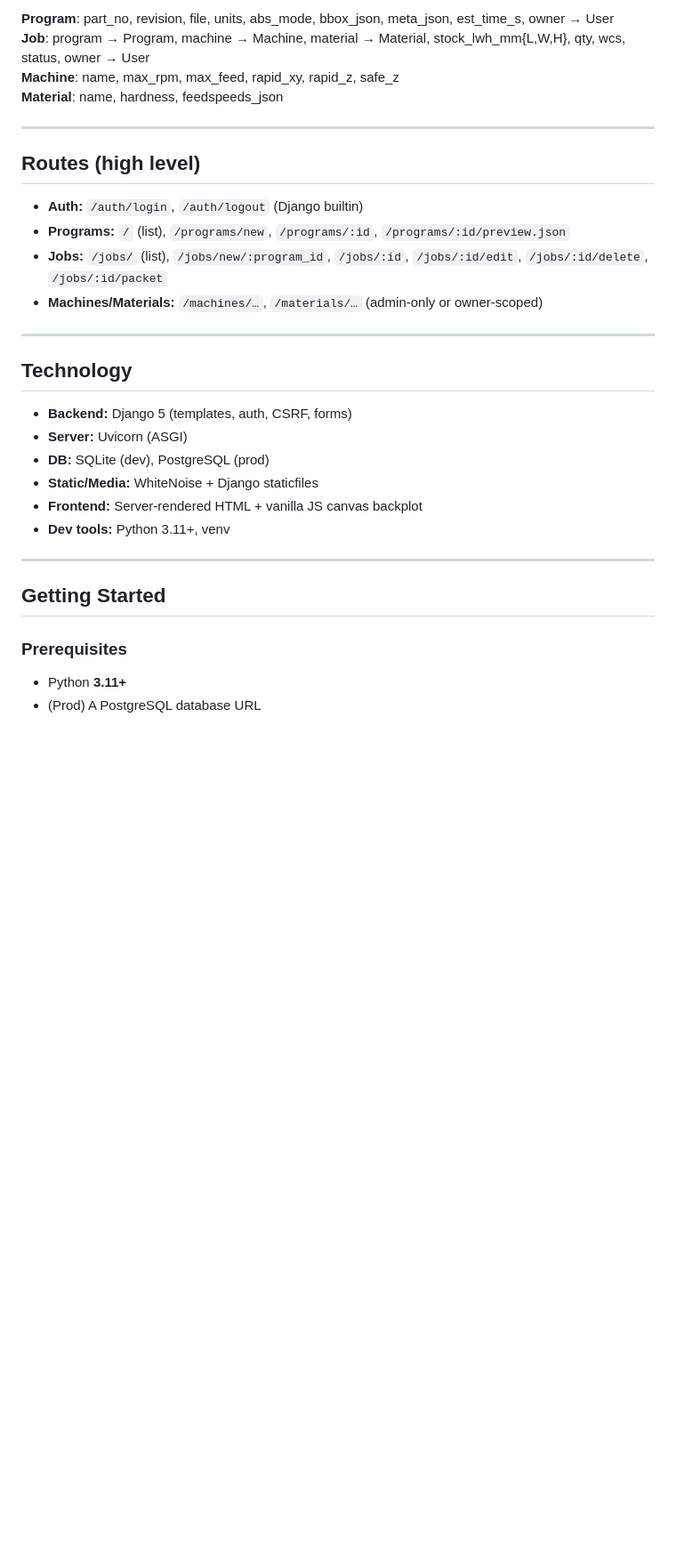
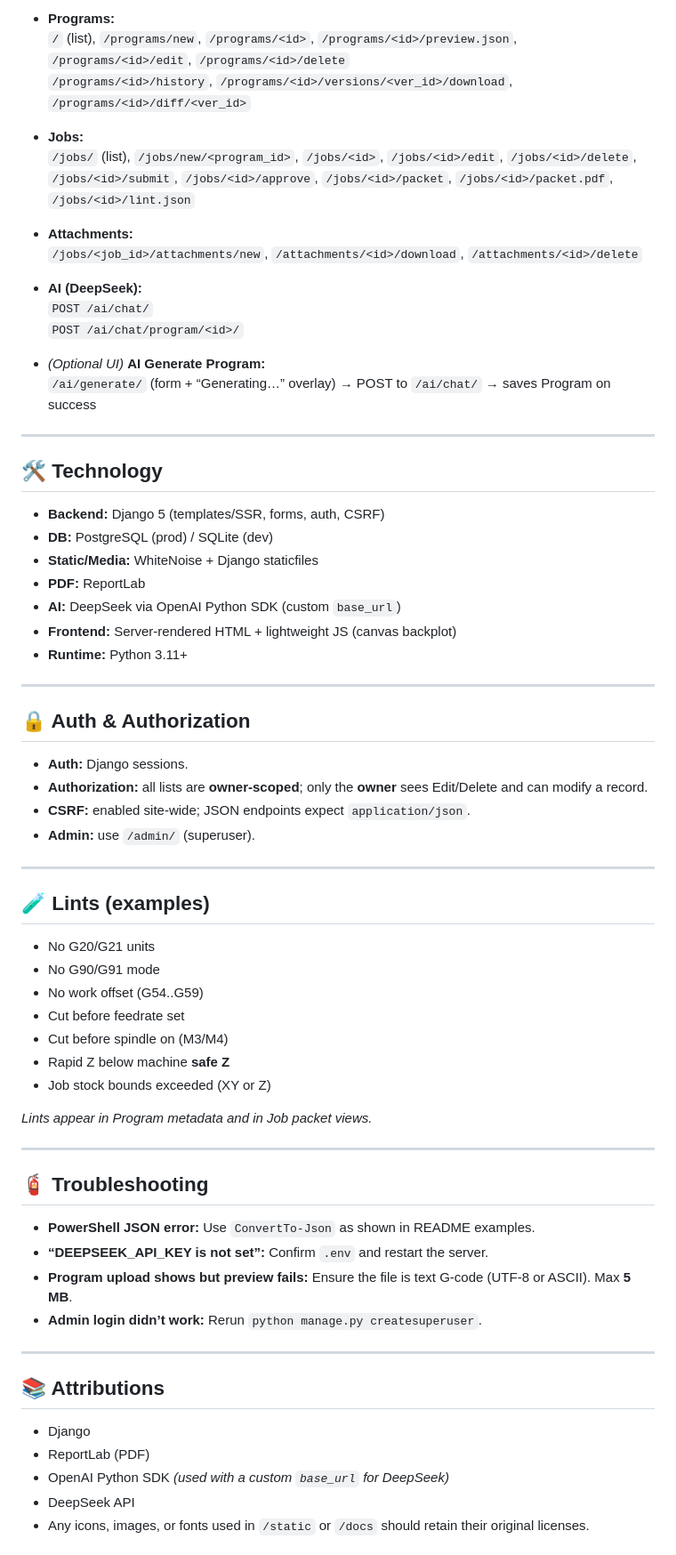
Before and after one commit to Mohammed31-EM/cnc-3, a Markdown page: README.md, the part around one of its changes. Shown at 89% size. Rendered like a GitHub page; blank space fills up the shorter version.

```diff
--- a/README.md
+++ b/README.md
@@ -84,33 +72,73 @@ A focused CRUD app that demonstrates:
 
-**Program**: part_no, revision, file, units, abs_mode, bbox_json, meta_json, est_time_s, owner → User
-**Job**: program → Program, machine → Machine, material → Material, stock_lwh_mm{L,W,H}, qty, wcs, status, owner → User
-**Machine**: name, max_rpm, max_feed, rapid_xy, rapid_z, safe_z
-**Material**: name, hardness, feedspeeds_json
+- **Programs:**
+  `/` (list), `/programs/new`, `/programs/<id>`, `/programs/<id>/preview.json`, `/programs/<id>/edit`, `/programs/<id>/delete`
+  `/programs/<id>/history`, `/programs/<id>/versions/<ver_id>/download`, `/programs/<id>/diff/<ver_id>`
+
+- **Jobs:**
+  `/jobs/` (list), `/jobs/new/<program_id>`, `/jobs/<id>`, `/jobs/<id>/edit`, `/jobs/<id>/delete`,
+  `/jobs/<id>/submit`, `/jobs/<id>/approve`, `/jobs/<id>/packet`, `/jobs/<id>/packet.pdf`, `/jobs/<id>/lint.json`
+
+- **Attachments:**
+  `/jobs/<job_id>/attachments/new`, `/attachments/<id>/download`, `/attachments/<id>/delete`
+
+- **AI (DeepSeek):**
+  `POST /ai/chat/`
+  `POST /ai/chat/program/<id>/`
+
+- *(Optional UI)* **AI Generate Program:**
+  `/ai/generate/` (form + “Generating…” overlay) → POST to `/ai/chat/` → saves Program on success
 
 ---
 
-## Routes (high level)
+## 🛠️ Technology
 
-- **Auth:** `/auth/login`, `/auth/logout` (Django builtin)
-- **Programs:** `/` (list), `/programs/new`, `/programs/:id`, `/programs/:id/preview.json`
-- **Jobs:** `/jobs/` (list), `/jobs/new/:program_id`, `/jobs/:id`, `/jobs/:id/edit`, `/jobs/:id/delete`, `/jobs/:id/packet`
-- **Machines/Materials:** `/machines/…`, `/materials/…` (admin-only or owner-scoped)
+- **Backend:** Django 5 (templates/SSR, forms, auth, CSRF)
+- **DB:** PostgreSQL (prod) / SQLite (dev)
+- **Static/Media:** WhiteNoise + Django staticfiles
+- **PDF:** ReportLab
+- **AI:** DeepSeek via OpenAI Python SDK (custom `base_url`)
+- **Frontend:** Server-rendered HTML + lightweight JS (canvas backplot)
+- **Runtime:** Python 3.11+
 
 ---
 
-## Technology
+## 🔒 Auth & Authorization
 
-- **Backend:** Django 5 (templates, auth, CSRF, forms)
-- **Server:** Uvicorn (ASGI)
-- **DB:** SQLite (dev), PostgreSQL (prod)
-- **Static/Media:** WhiteNoise + Django staticfiles
-- **Frontend:** Server-rendered HTML + vanilla JS canvas backplot
-- **Dev tools:** Python 3.11+, venv
+- **Auth:** Django sessions.
+- **Authorization:** all lists are **owner-scoped**; only the **owner** sees Edit/Delete and can modify a record.
+- **CSRF:** enabled site-wide; JSON endpoints expect `application/json`.
+- **Admin:** use `/admin/` (superuser).
 
 ---
 
-## Getting Started
+## 🧪 Lints (examples)
 
-### Prerequisites
-- Python **3.11+**
-- (Prod) A PostgreSQL database URL
+- No G20/G21 units
+- No G90/G91 mode
+- No work offset (G54..G59)
+- Cut before feedrate set
+- Cut before spindle on (M3/M4)
+- Rapid Z below machine **safe Z**
+- Job stock bounds exceeded (XY or Z)
+
+*Lints appear in Program metadata and in Job packet views.*
+
+---
+
+## 🧯 Troubleshooting
+
+- **PowerShell JSON error:** Use `ConvertTo-Json` as shown in README examples.
+- **“DEEPSEEK_API_KEY is not set”:** Confirm `.env` and restart the server.
+- **Program upload shows but preview fails:** Ensure the file is text G-code (UTF-8 or ASCII). Max **5 MB**.
+- **Admin login didn’t work:** Rerun `python manage.py createsuperuser`.
+
+---
+
+## 📚 Attributions
+
+- Django
+- ReportLab (PDF)
+- OpenAI Python SDK *(used with a custom `base_url` for DeepSeek)*
+- DeepSeek API
+- Any icons, images, or fonts used in `/static` or `/docs` should retain their original licenses.
+
```
Also changed, not shown: other parts of README.md (+64 -54 lines).
